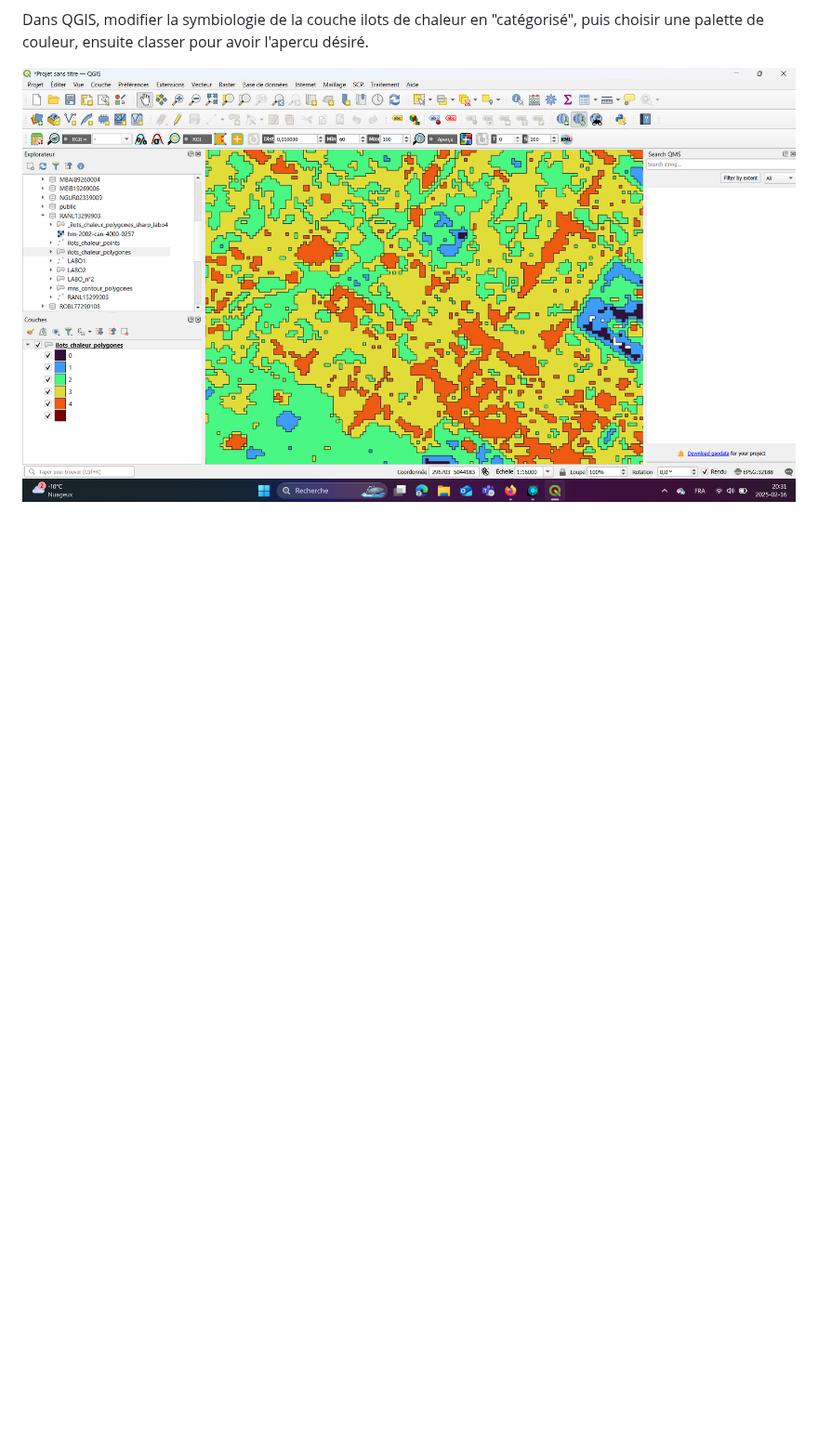
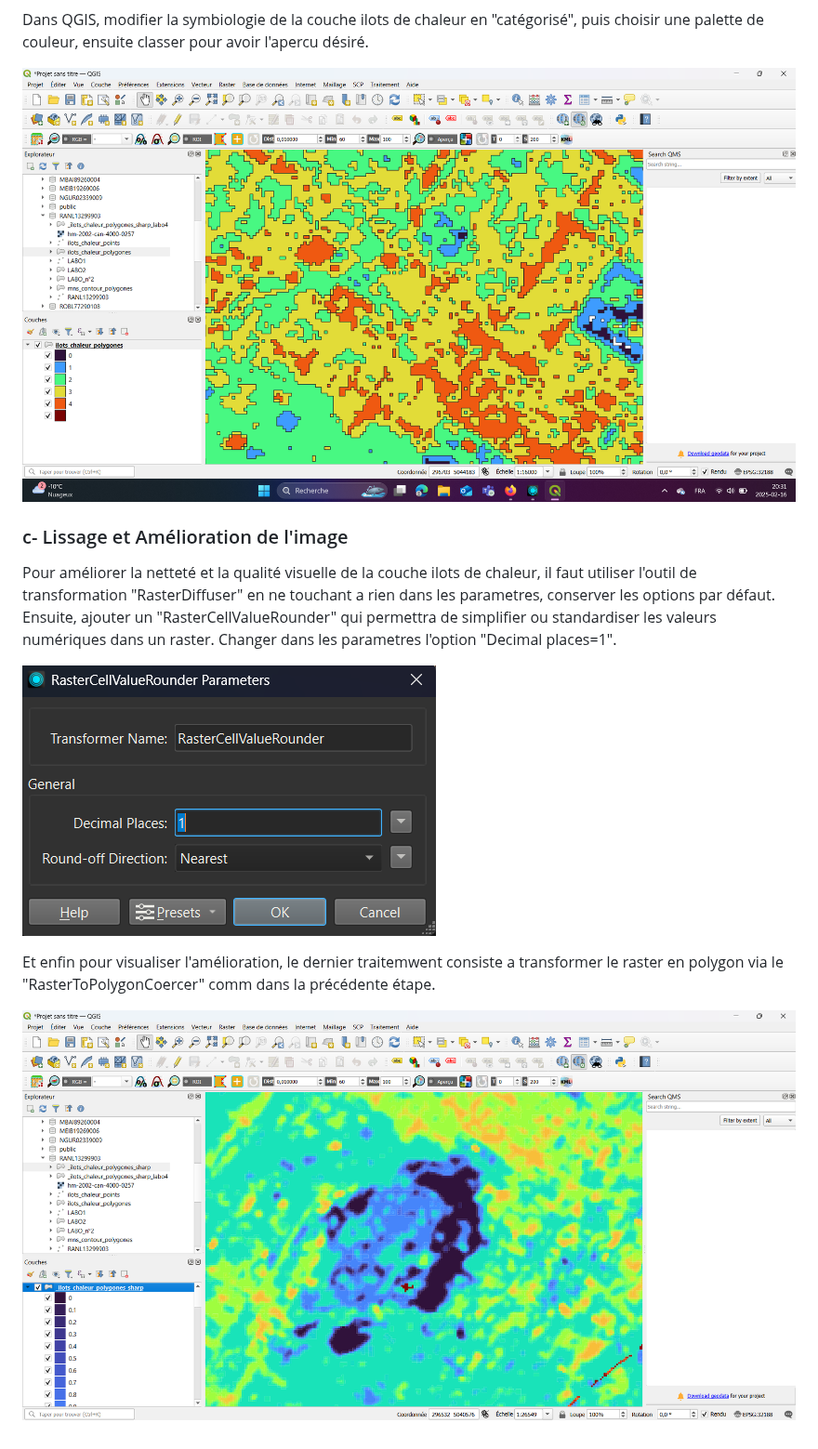
Before and after one commit to Lorry139/geo7630h25, a Markdown page: Laboratoire 4/LABO4.md, the part around one of its changes. Shown at 93% size. GitHub-like rendering; blank space fills up the shorter version.

```diff
--- a/Laboratoire 4/LABO4.md
+++ b/Laboratoire 4/LABO4.md
@@ -68,3 +68,13 @@ La différence sera que cette fois-ci, ce sera un Writer de type PostGIS et non
 Dans QGIS, modifier la symbiologie de la couche ilots de chaleur en "catégorisé", puis choisir une palette de couleur, ensuite classer pour avoir l'apercu désiré.
 
 ![Image Alt](https://github.com/Lorry139/geo7630h25/blob/c2eaecb6cfec601f2169bd9d04717a826360986e/Laboratoire%204/LABO4_11.png)
+
+### c- Lissage et Amélioration de l'image
+Pour améliorer la netteté et la qualité visuelle de la couche ilots de chaleur, il faut utiliser l'outil de transformation "RasterDiffuser" en ne touchant a rien dans les parametres, conserver les options par défaut.
+Ensuite, ajouter un "RasterCellValueRounder" qui permettra de simplifier ou standardiser les valeurs numériques dans un raster. Changer dans les parametres l'option "Decimal places=1".
+
+![Image Alt](https://github.com/Lorry139/geo7630h25/blob/14604897b87d496280cffbfff6f28b00d133c971/Laboratoire%204/LABO4_12.png)
+
+Et enfin pour visualiser l'amélioration, le dernier traitemwent consiste a transformer le raster en polygon via le "RasterToPolygonCoercer" comm dans la précédente étape.
+
+![Image Alt](https://github.com/Lorry139/geo7630h25/blob/14604897b87d496280cffbfff6f28b00d133c971/Laboratoire%204/LABO4_13.png)
```
Also changed, not shown: other parts of Laboratoire 4/LABO4.md (+1 -1 lines).
